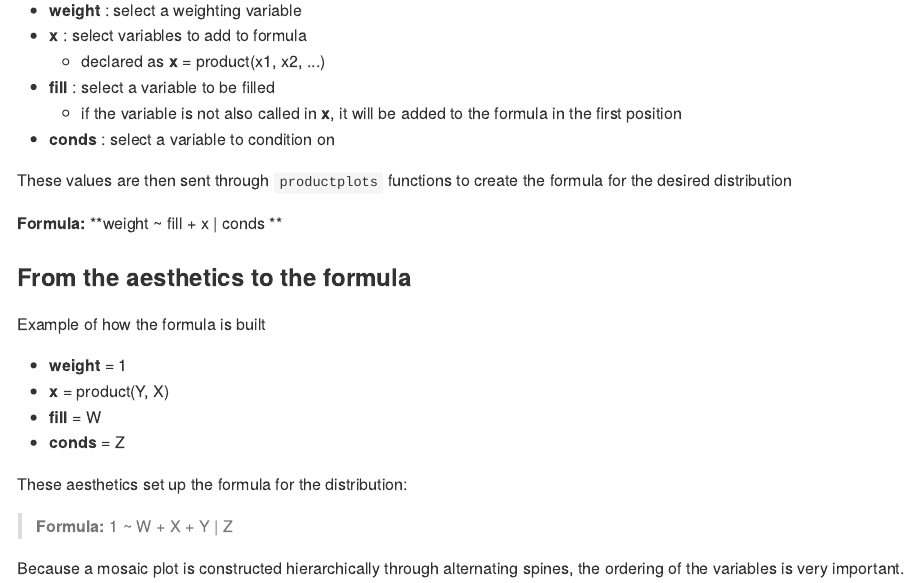
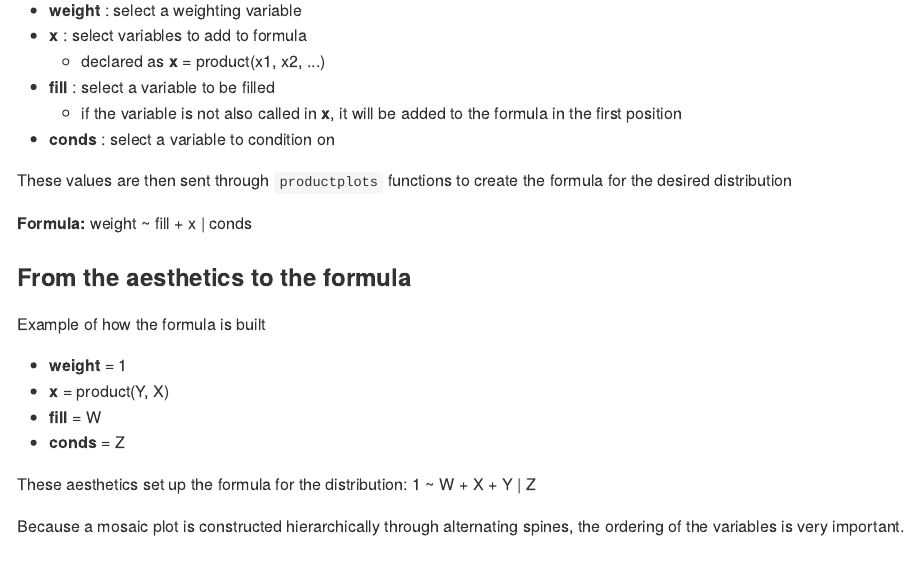
Before and after one commit to haleyjeppson/ggmosaic, an R Markdown document (README.Rmd): the page in a window 1100 px wide, from 910 px down. The pictures show the output file README.md that the author committed with the source, drawn offline in the style of GitHub; badge pictures from the web are left out.

Commit message:
edit readme

```diff
--- a/README.Rmd
+++ b/README.Rmd
@@ -55,7 +55,7 @@ Aesthetics that can be set:
 These values are then sent through `productplots` functions to create the formula for the desired distribution
 
 
- __Formula:__ **weight ~ fill + x | conds **
+ __Formula:__ weight ~ fill + x | conds
 
 
 ### From the aesthetics to the formula
@@ -67,11 +67,6 @@ Example of how the formula is built
 - __fill__ = W
 - __conds__ = Z
 
-These aesthetics set up the formula for the distribution:
-
-
-> __Formula:__ 1 ~ W + X + Y | Z
-
-
+These aesthetics set up the formula for the distribution: 1 ~ W + X + Y | Z
 
 Because a mosaic plot is constructed hierarchically through alternating spines, the ordering of the variables is very important.
```
Also changed, not shown: README.md.
